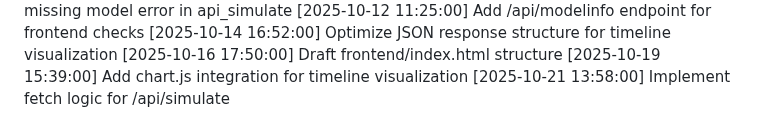
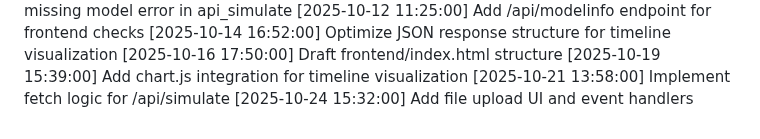
Before and after one commit to tanmayhb127/CPU_Scheduler, a Markdown page: CHANGELOG.md, the part around the change. GitHub-like rendering.

Commit message:
Add file upload UI and event handlers

```diff
--- a/CHANGELOG.md
+++ b/CHANGELOG.md
@@ -70,3 +70,4 @@
 [2025-10-16 17:50:00] Draft frontend/index.html structure
 [2025-10-19 15:39:00] Add chart.js integration for timeline visualization
 [2025-10-21 13:58:00] Implement fetch logic for /api/simulate
+[2025-10-24 15:32:00] Add file upload UI and event handlers
```
